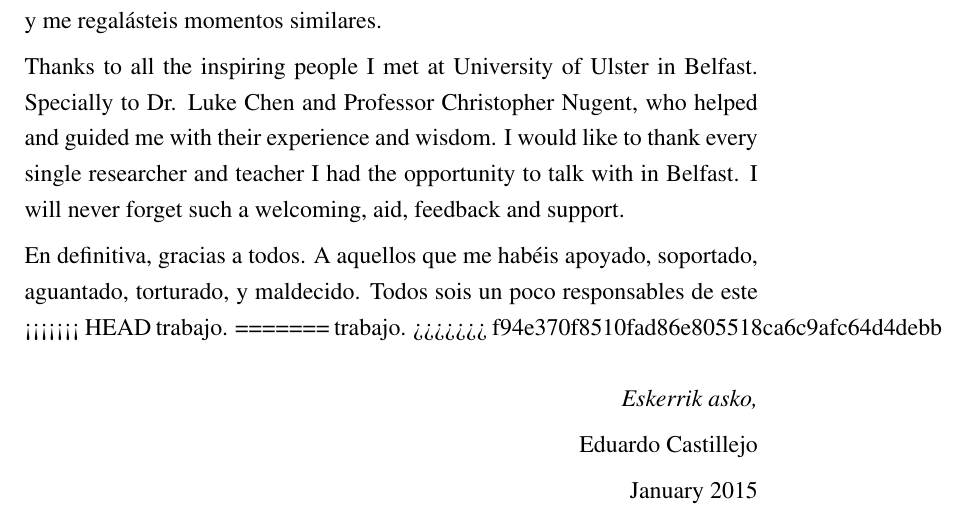
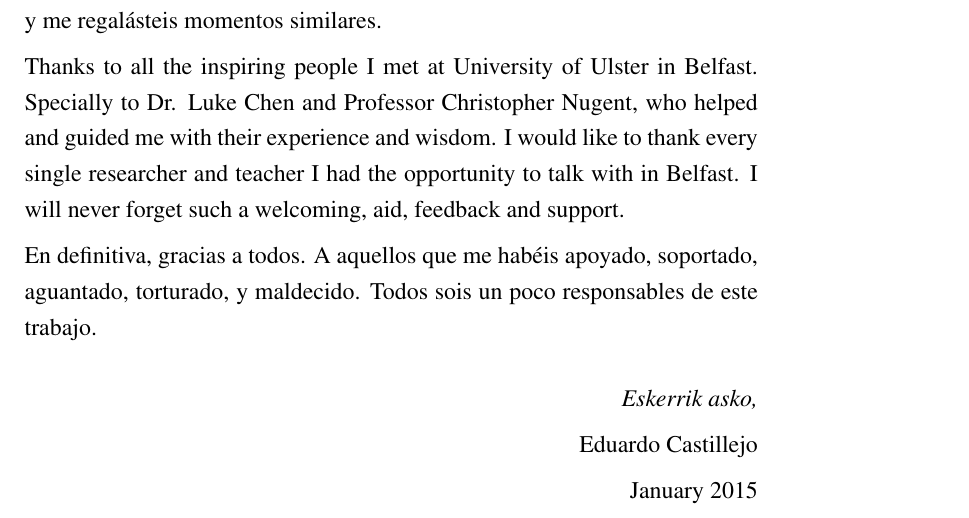
Before and after one commit to edlectrico/dissertation, a LaTeX thesis (dissertation.tex, which reads 0_frontmatter/acknowledgement.tex): part of page 12 of 233, cut so that both start at the same text. Compiled offline with pdfLaTeX; a LaTeX package or settings file that is missing is left out.

Commit message:
Removing HEAD comment in ack.

```diff
--- a/0_frontmatter/acknowledgement.tex
+++ b/0_frontmatter/acknowledgement.tex
@@ -63,11 +63,8 @@ never forget such a welcoming, aid, feedback and support.
 
 En definitiva, gracias a todos. A aquellos que me habéis apoyado, soportado,
 aguantado, torturado, y maldecido. Todos sois un poco responsables de este
-<<<<<<< HEAD
 trabajo.
-=======
-trabajo.
->>>>>>> f94e370f8510fad86e805518ca6c9afc64d4debb
+
 
 % Abuelo Pepe, abuelo Juan, si sirve de algo, esto va para vosotros.
 
```
Also changed, not shown: 2_state_of_the_art/context/modeling_techniques.tex (+2 -2 lines).
